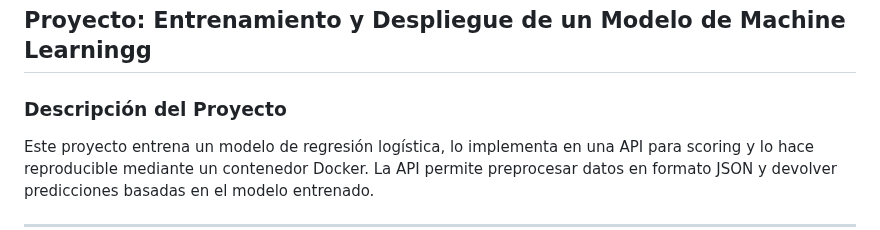
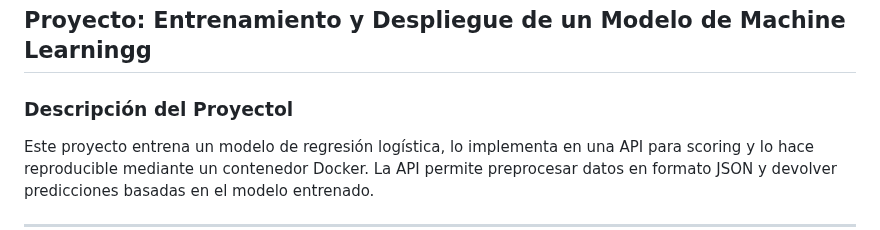
Before and after one commit to dachacond/machine-learning-project, a Markdown page: README.md, the part around the change. Drawn GitHub-style.

```diff
--- a/README.md
+++ b/README.md
@@ -2,7 +2,7 @@
 # prueba worklflow github action main
 ## Proyecto: Entrenamiento y Despliegue de un Modelo de Machine Learningg
 
-### Descripción del Proyecto
+### Descripción del Proyectol
 Este proyecto entrena un modelo de regresión logística, lo implementa en una API para scoring y lo hace reproducible mediante un contenedor Docker. La API permite preprocesar datos en formato JSON y devolver predicciones basadas en el modelo entrenado.
 
 ---
```
